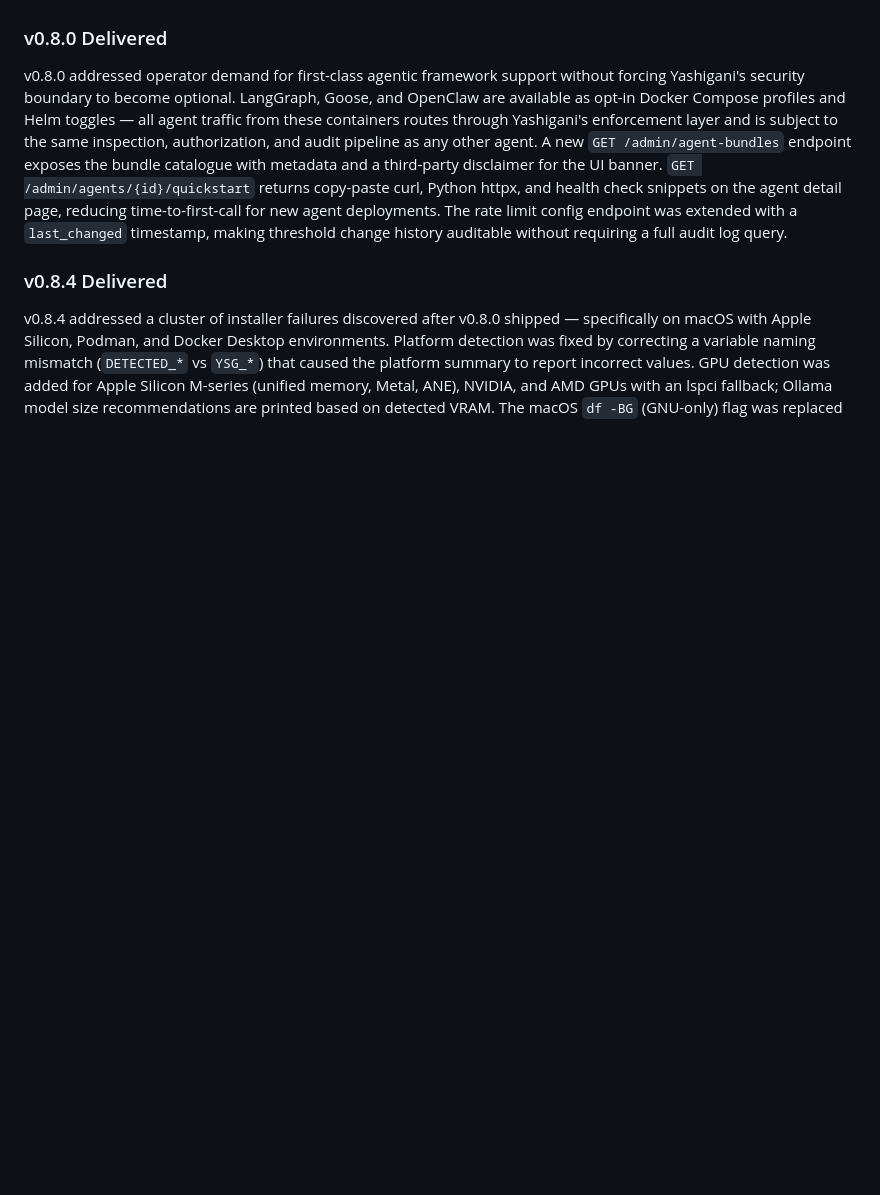
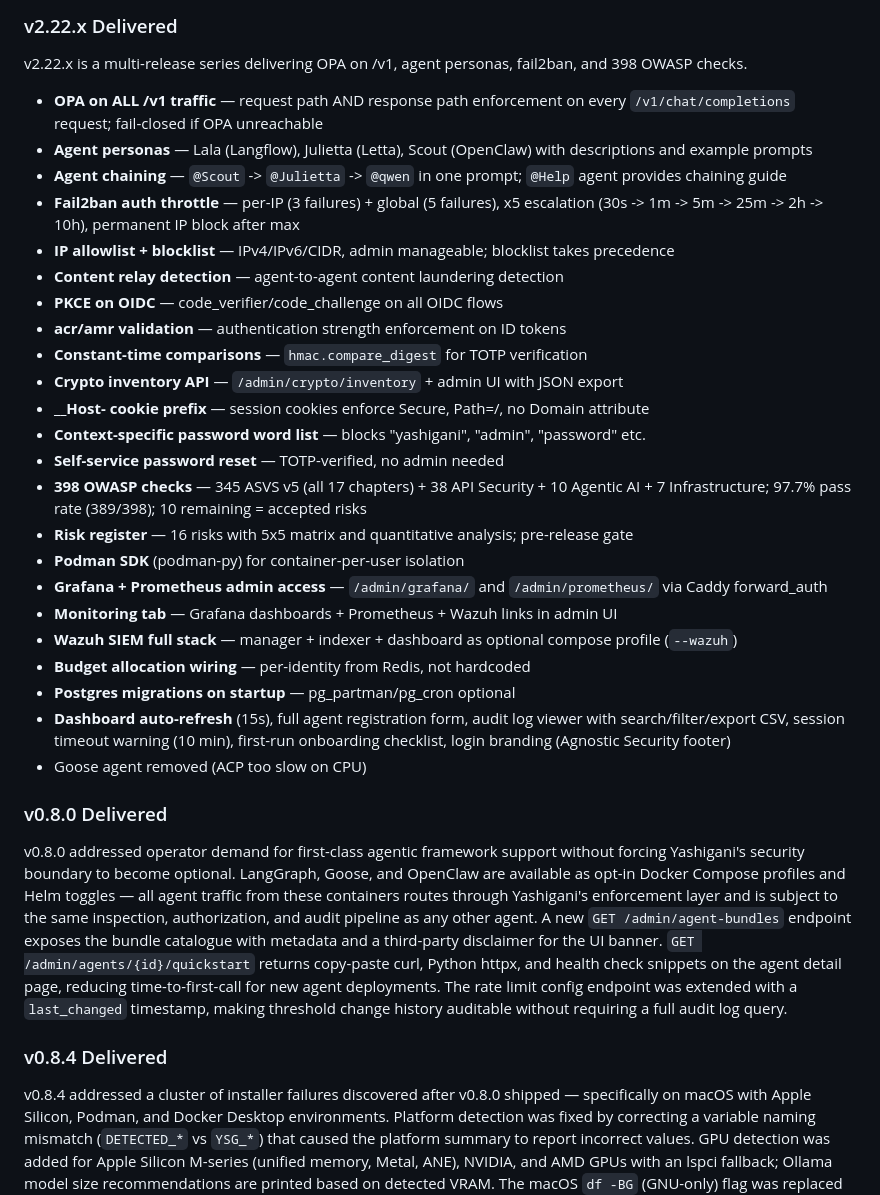
Before and after one commit to agnosticsec-com/yashigani, a Markdown page: README.md, the part around one of its changes. Drawn GitHub-style; blank space fills up the shorter version.

```diff
--- a/README.md
+++ b/README.md
@@ -909,3 +928,30 @@ The progression from v0.1.0 through v2.20 reflects a deliberate security maturit
+### v2.22.x Delivered
+
+v2.22.x is a multi-release series delivering OPA on /v1, agent personas, fail2ban, and 398 OWASP checks.
+
+- **OPA on ALL /v1 traffic** — request path AND response path enforcement on every `/v1/chat/completions` request; fail-closed if OPA unreachable
+- **Agent personas** — Lala (Langflow), Julietta (Letta), Scout (OpenClaw) with descriptions and example prompts
+- **Agent chaining** — `@Scout` -> `@Julietta` -> `@qwen` in one prompt; `@Help` agent provides chaining guide
+- **Fail2ban auth throttle** — per-IP (3 failures) + global (5 failures), x5 escalation (30s -> 1m -> 5m -> 25m -> 2h -> 10h), permanent IP block after max
+- **IP allowlist + blocklist** — IPv4/IPv6/CIDR, admin manageable; blocklist takes precedence
+- **Content relay detection** — agent-to-agent content laundering detection
+- **PKCE on OIDC** — code_verifier/code_challenge on all OIDC flows
+- **acr/amr validation** — authentication strength enforcement on ID tokens
+- **Constant-time comparisons** — `hmac.compare_digest` for TOTP verification
+- **Crypto inventory API** — `/admin/crypto/inventory` + admin UI with JSON export
+- **__Host- cookie prefix** — session cookies enforce Secure, Path=/, no Domain attribute
+- **Context-specific password word list** — blocks "yashigani", "admin", "password" etc.
+- **Self-service password reset** — TOTP-verified, no admin needed
+- **398 OWASP checks** — 345 ASVS v5 (all 17 chapters) + 38 API Security + 10 Agentic AI + 7 Infrastructure; 97.7% pass rate (389/398); 10 remaining = accepted risks
+- **Risk register** — 16 risks with 5x5 matrix and quantitative analysis; pre-release gate
+- **Podman SDK** (podman-py) for container-per-user isolation
+- **Grafana + Prometheus admin access** — `/admin/grafana/` and `/admin/prometheus/` via Caddy forward_auth
+- **Monitoring tab** — Grafana dashboards + Prometheus + Wazuh links in admin UI
+- **Wazuh SIEM full stack** — manager + indexer + dashboard as optional compose profile (`--wazuh`)
+- **Budget allocation wiring** — per-identity from Redis, not hardcoded
+- **Postgres migrations on startup** — pg_partman/pg_cron optional
+- **Dashboard auto-refresh** (15s), full agent registration form, audit log viewer with search/filter/export CSV, session timeout warning (10 min), first-run onboarding checklist, login branding (Agnostic Security footer)
+- Goose agent removed (ACP too slow on CPU)
 
 ### v0.8.0 Delivered
 
```
Also changed, not shown: other parts of README.md (+30 -11 lines).
